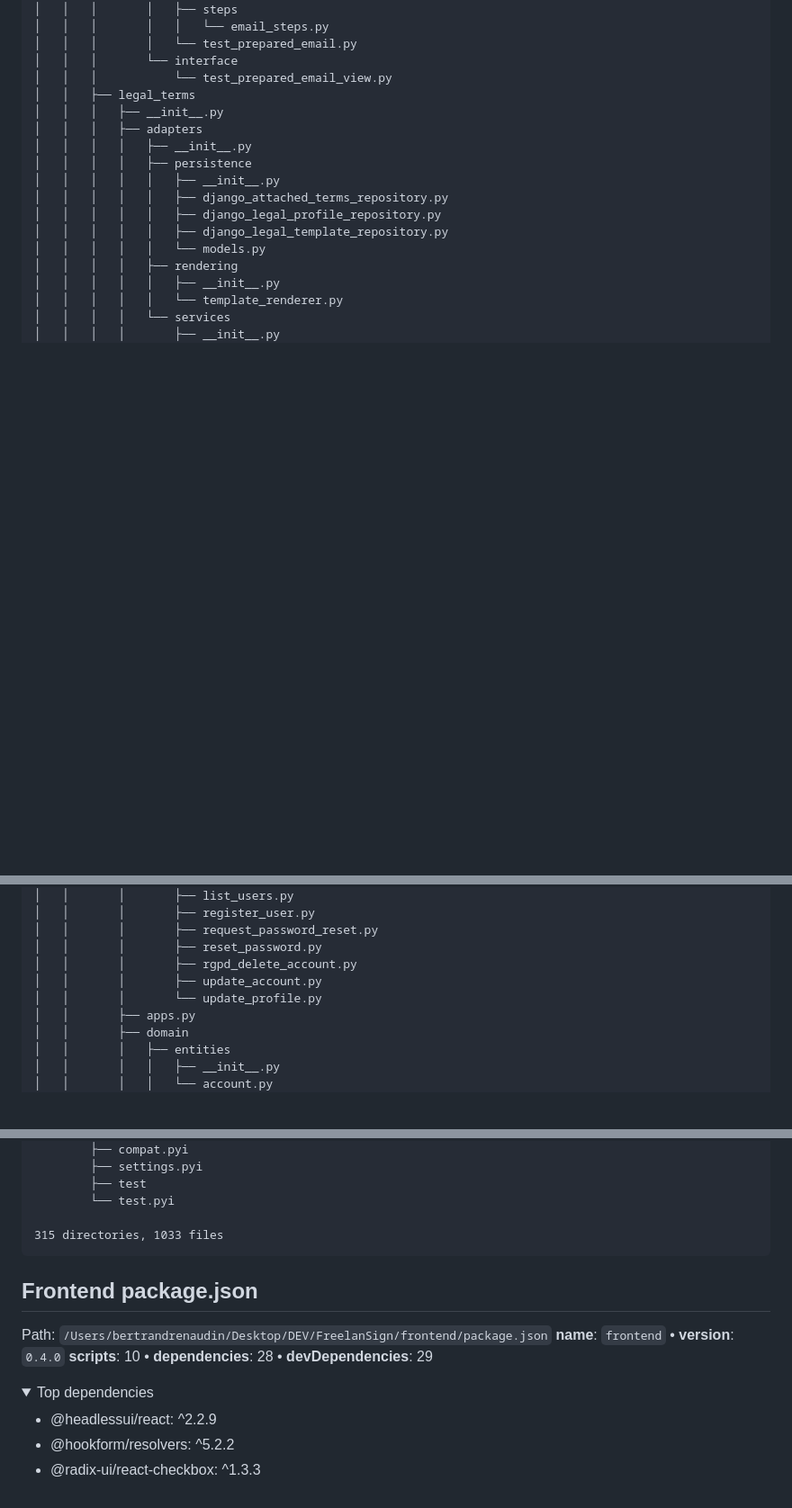
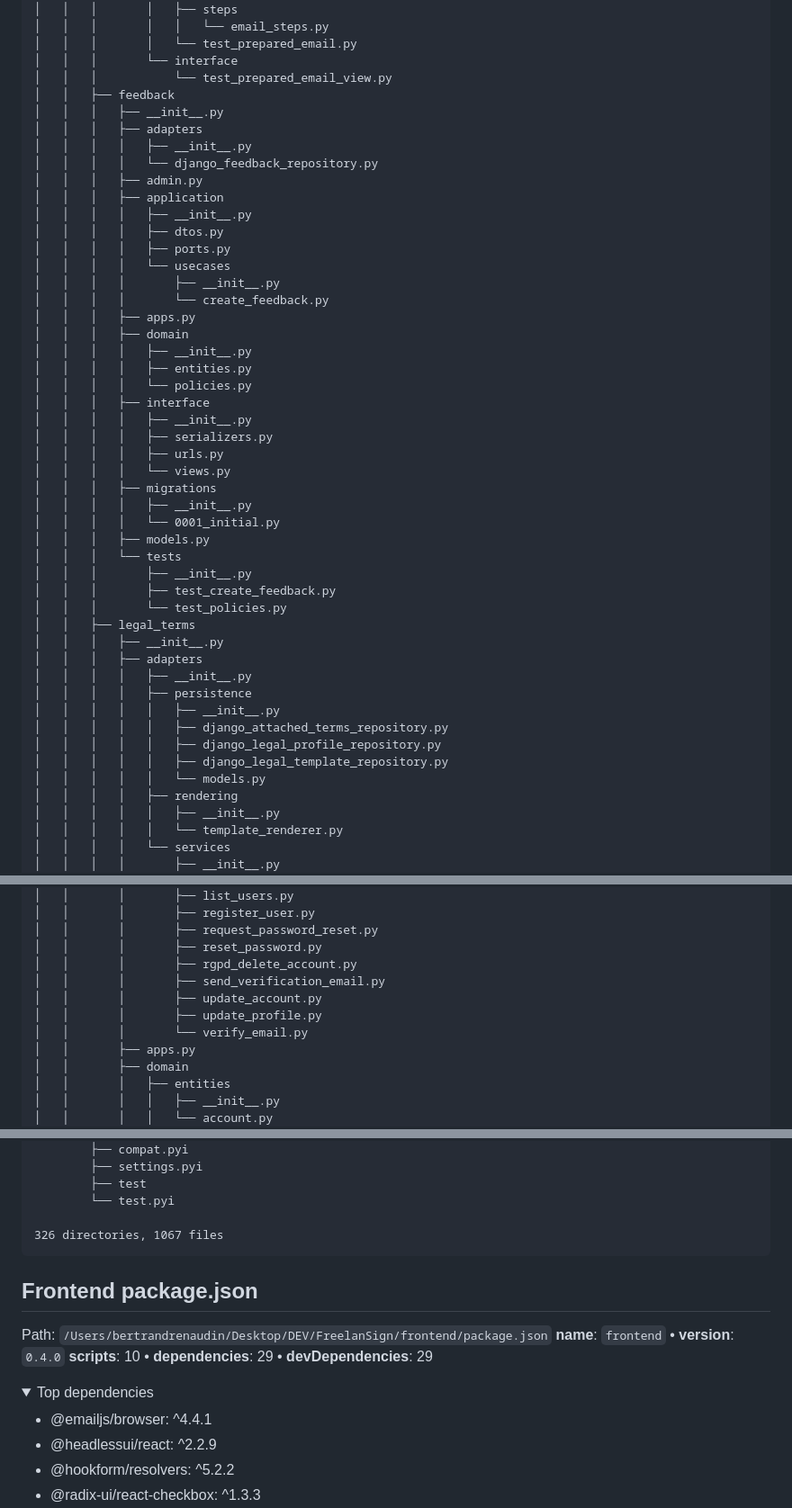
Before and after one commit to FreelanSign/FreelanSign, a Markdown page: docs/knowledge.md, 3 parts joined by grey strips. Shown at 90% size. GitHub-like rendering; folded sections open; blank space fills up the shorter version.

Commit message:
chore: update knowledge.md

````diff
--- a/docs/knowledge.md
+++ b/docs/knowledge.md
@@ -807,6 +807,37 @@ In summary: Adopting the Conventional Commit standard promotes clarity, quality
 │   │   │       │   └── test_prepared_email.py
 │   │   │       └── interface
 │   │   │           └── test_prepared_email_view.py
+│   │   ├── feedback
+│   │   │   ├── __init__.py
+│   │   │   ├── adapters
+│   │   │   │   ├── __init__.py
+│   │   │   │   └── django_feedback_repository.py
+│   │   │   ├── admin.py
+│   │   │   ├── application
+│   │   │   │   ├── __init__.py
+│   │   │   │   ├── dtos.py
+│   │   │   │   ├── ports.py
+│   │   │   │   └── usecases
+│   │   │   │       ├── __init__.py
+│   │   │   │       └── create_feedback.py
+│   │   │   ├── apps.py
+│   │   │   ├── domain
+│   │   │   │   ├── __init__.py
+│   │   │   │   ├── entities.py
+│   │   │   │   └── policies.py
+│   │   │   ├── interface
+│   │   │   │   ├── __init__.py
+│   │   │   │   ├── serializers.py
+│   │   │   │   ├── urls.py
+│   │   │   │   └── views.py
+│   │   │   ├── migrations
+│   │   │   │   ├── __init__.py
+│   │   │   │   └── 0001_initial.py
+│   │   │   ├── models.py
+│   │   │   └── tests
+│   │   │       ├── __init__.py
+│   │   │       ├── test_create_feedback.py
+│   │   │       └── test_policies.py
 │   │   ├── legal_terms
 │   │   │   ├── __init__.py
 │   │   │   ├── adapters
@@ -1070,8 +1101,10 @@ In summary: Adopting the Conventional Commit standard promotes clarity, quality
 │   │       │       ├── request_password_reset.py
 │   │       │       ├── reset_password.py
 │   │       │       ├── rgpd_delete_account.py
+│   │       │       ├── send_verification_email.py
 │   │       │       ├── update_account.py
-│   │       │       └── update_profile.py
+│   │       │       ├── update_profile.py
+│   │       │       └── verify_email.py
 │   │       ├── apps.py
 │   │       ├── domain
 │   │       │   ├── entities
@@ -1804,7 +1849,7 @@ In summary: Adopting the Conventional Commit standard promotes clarity, quality
         ├── test
         └── test.pyi
 
-315 directories, 1033 files
+326 directories, 1067 files
 ```
 <!-- END AUTO: PROJECT_STRUCTURE -->
 
@@ -1812,10 +1857,11 @@ In summary: Adopting the Conventional Commit standard promotes clarity, quality
 <!-- BEGIN AUTO: FRONTEND_PACKAGE_JSON -->
 Path: `/Users/bertrandrenaudin/Desktop/DEV/FreelanSign/frontend/package.json`
 **name**: `frontend`  •  **version**: `0.4.0`
-**scripts**: 10  •  **dependencies**: 28  •  **devDependencies**: 29
+**scripts**: 10  •  **dependencies**: 29  •  **devDependencies**: 29
 
 <details><summary>Top dependencies</summary>
 
+- @emailjs/browser: ^4.4.1
 - @headlessui/react: ^2.2.9
 - @hookform/resolvers: ^5.2.2
 - @radix-ui/react-checkbox: ^1.3.3
````
Also changed, not shown: other parts of docs/knowledge.md (+17 -5 lines).
